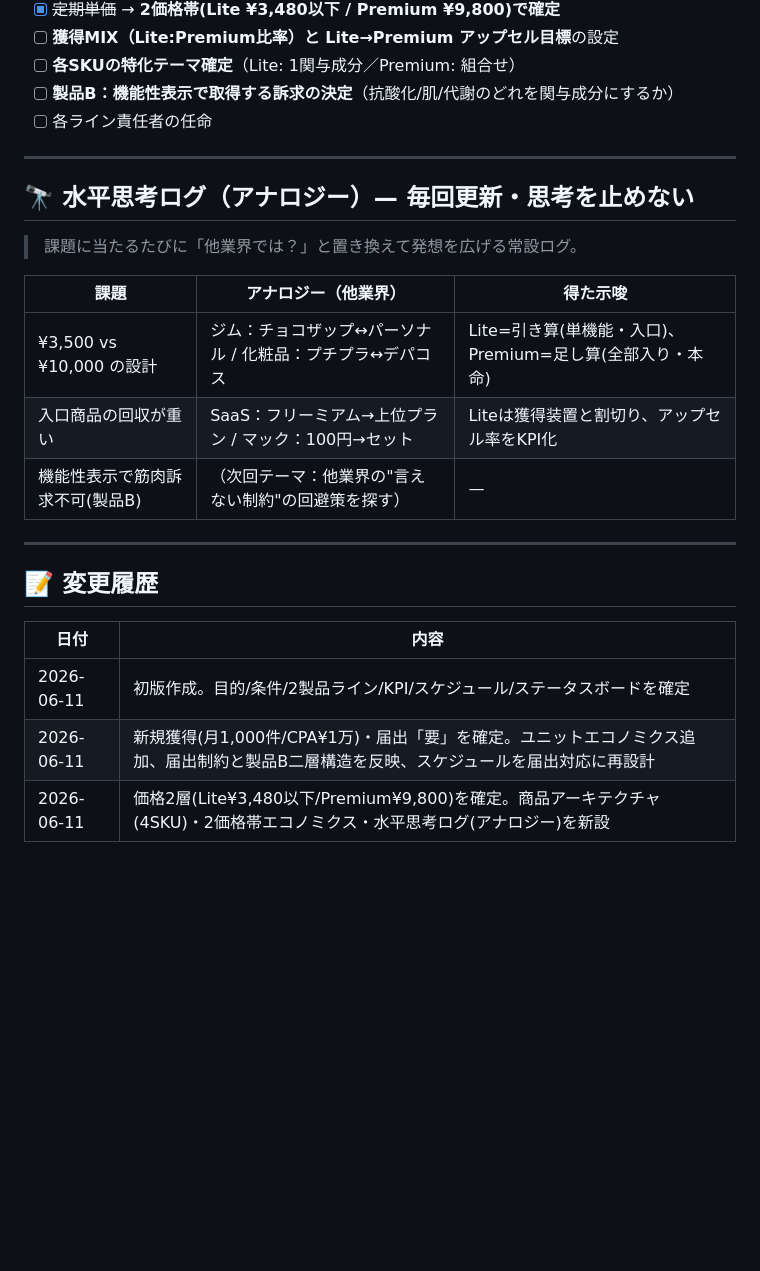
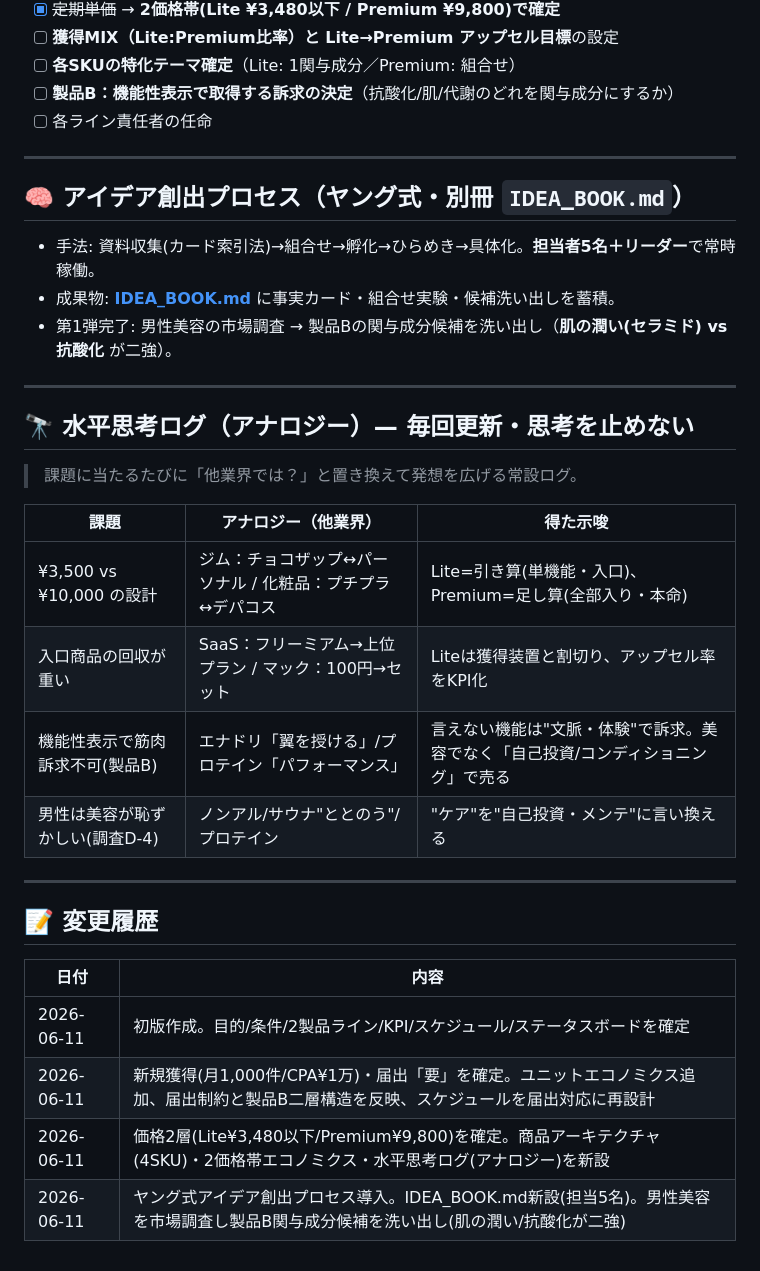
Before and after one commit to mackai100913-cmd/codex-test, a Markdown page: PROJECT.md, the part around the change. GitHub-like rendering; blank space fills up the shorter version.

Commit message:
アイデア本(IDEA_BOOK.md)新設: ヤング式カード索引法で男性美容を市場調査。担当5名配置・事実カード・組合せ実験・製品B関与成分候補を洗い出し

```diff
--- a/PROJECT.md
+++ b/PROJECT.md
@@ -149,6 +149,14 @@
 
 ---
 
+## 🧠 アイデア創出プロセス（ヤング式・別冊 `IDEA_BOOK.md`）
+
+- 手法: 資料収集(カード索引法)→組合せ→孵化→ひらめき→具体化。**担当者5名＋リーダー**で常時稼働。
+- 成果物: **[IDEA_BOOK.md](./IDEA_BOOK.md)** に事実カード・組合せ実験・候補洗い出しを蓄積。
+- 第1弾完了: 男性美容の市場調査 → 製品Bの関与成分候補を洗い出し（**肌の潤い(セラミド) vs 抗酸化** が二強）。
+
+---
+
 ## 🔭 水平思考ログ（アナロジー）— 毎回更新・思考を止めない
 
 > 課題に当たるたびに「他業界では？」と置き換えて発想を広げる常設ログ。
@@ -157,7 +165,8 @@
 |------|---------------------|---------|
 | ¥3,500 vs ¥10,000 の設計 | ジム：チョコザップ↔パーソナル / 化粧品：プチプラ↔デパコス | Lite=引き算(単機能・入口)、Premium=足し算(全部入り・本命) |
 | 入口商品の回収が重い | SaaS：フリーミアム→上位プラン / マック：100円→セット | Liteは獲得装置と割切り、アップセル率をKPI化 |
-| 機能性表示で筋肉訴求不可(製品B) | （次回テーマ：他業界の"言えない制約"の回避策を探す） | — |
+| 機能性表示で筋肉訴求不可(製品B) | エナドリ「翼を授ける」/プロテイン「パフォーマンス」 | 言えない機能は"文脈・体験"で訴求。美容でなく「自己投資/コンディショニング」で売る |
+| 男性は美容が恥ずかしい(調査D-4) | ノンアル/サウナ"ととのう"/プロテイン | "ケア"を"自己投資・メンテ"に言い換える |
 
 ---
 
@@ -168,3 +177,4 @@
 | 2026-06-11 | 初版作成。目的/条件/2製品ライン/KPI/スケジュール/ステータスボードを確定 |
 | 2026-06-11 | 新規獲得(月1,000件/CPA¥1万)・届出「要」を確定。ユニットエコノミクス追加、届出制約と製品B二層構造を反映、スケジュールを届出対応に再設計 |
 | 2026-06-11 | 価格2層(Lite¥3,480以下/Premium¥9,800)を確定。商品アーキテクチャ(4SKU)・2価格帯エコノミクス・水平思考ログ(アナロジー)を新設 |
+| 2026-06-11 | ヤング式アイデア創出プロセス導入。IDEA_BOOK.md新設(担当5名)。男性美容を市場調査し製品B関与成分候補を洗い出し(肌の潤い/抗酸化が二強) |
```
Also changed, not shown: IDEA_BOOK.md (added, +124 -0 lines).
